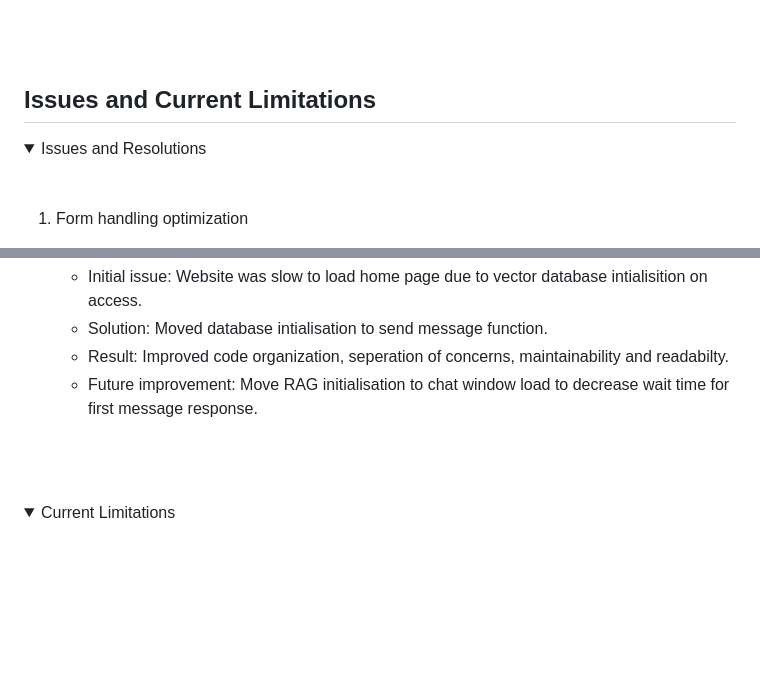
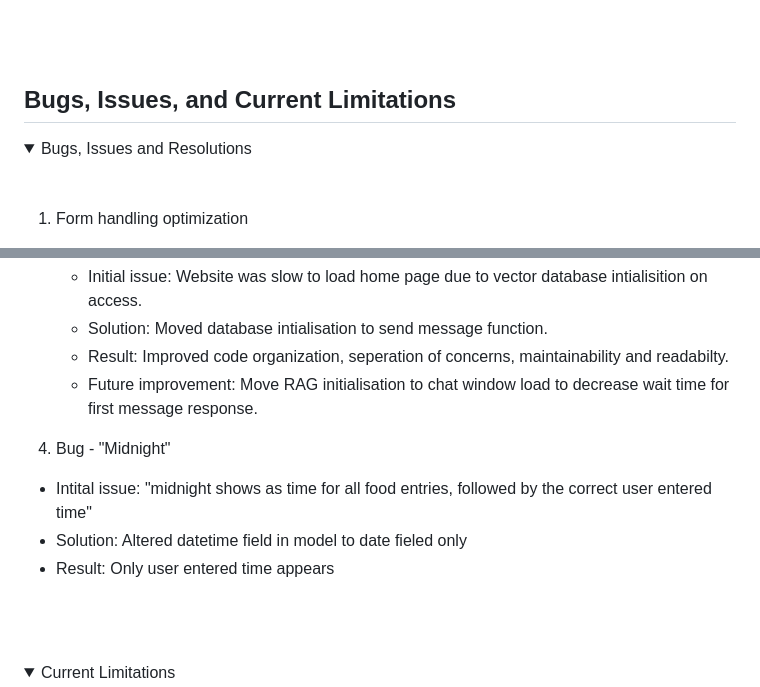
Before and after one commit to GuyMitchy/UC-Expert-Patient, a Markdown page: README.md, 2 parts joined by grey strips. GitHub-like rendering; folded sections open; blank space fills up the shorter version.

Commit message:
Update readme bug entry for midnight bug

```diff
--- a/README.md
+++ b/README.md
@@ -1502,9 +1502,9 @@ ADD GUIDELINE TESTS HERE
 </details>
 
 
-## Issues and Current Limitations
-<details>
-<summary>Issues and Resolutions</summary>
+## Bugs, Issues, and Current Limitations
+<details>
+<summary>Bugs, Issues and Resolutions</summary>
 <br>
 
 1. Form handling optimization
@@ -1522,6 +1522,11 @@ ADD GUIDELINE TESTS HERE
    - Solution: Moved database intialisation to send message function.
    - Result: Improved code organization, seperation of concerns, maintainability and readabilty.
    - Future improvement: Move RAG initialisation to chat window load to decrease wait time for first message response.
+
+4. Bug - "Midnight"
+  - Intital issue: "midnight shows as time for all food entries, followed by the correct user entered time"
+  - Solution: Altered datetime field in model to date fieled only
+  - Result: Only user entered time appears
 <br>
 <br>
 </details>
```
